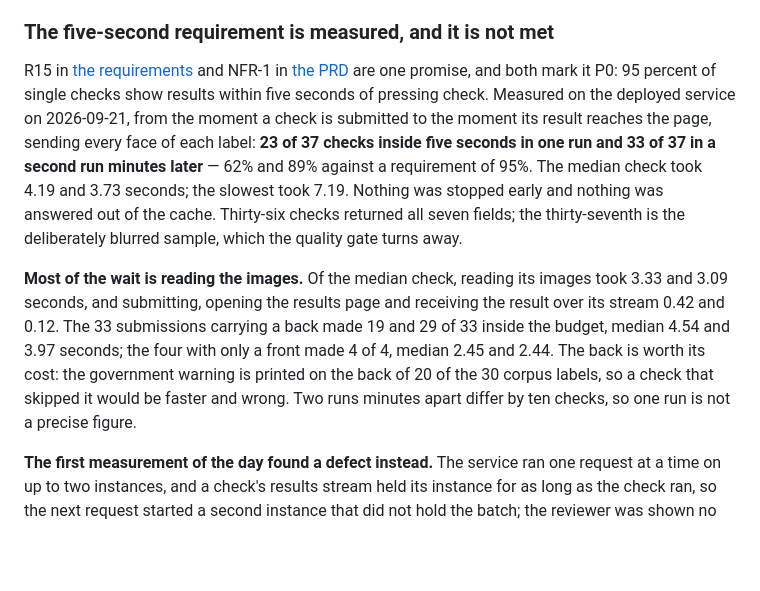
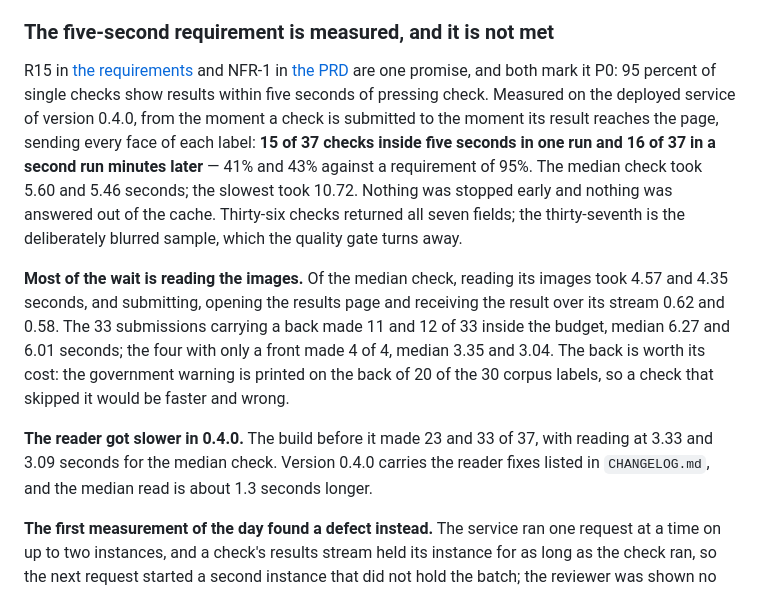
Before and after one commit to AaronCarney/ttb-label-check, a Markdown page: README.md, the part around the change. GitHub-like rendering; blank space fills up the shorter version.

Commit message:
docs(readme): five-second figures re-measured on 0.4.0
Two runs on the deployed 0.4.0 made 15 and 16 of 37 checks inside five
seconds (41% and 43%), median 5.60 and 5.46 s. The build before made 23
and 33 of 37. Nearly all of the difference is reading: the median read
went from 3.33/3.09 s to 4.57/4.35 s, while submission and streaming
stayed near 0.6 s. The README and docs/approach.md now carry the new
figures and say the reader got slower in 0.4.0.

Co-Authored-By: Claude Opus 5.5 (1M context) <noreply@anthropic.com>
Claude-Session: https://claude.ai/code/session_015NU4xyN6KwzsPqBjz7oFqX

```diff
--- a/README.md
+++ b/README.md
@@ -67,21 +67,24 @@ needed to run the app; [Getting started](#getting-started) is.
 
 R15 in [the requirements](specs/0001-label-verification/requirements.md) and NFR-1 in
 [the PRD](docs/PRD.md) are one promise, and both mark it P0: 95 percent of single checks show
-results within five seconds of pressing check. Measured on the deployed service on 2026-09-21, from
-the moment a check is submitted to the moment its result reaches the page, sending every face of
-each label: **23 of 37 checks inside five seconds in one run and 33 of 37 in a second run minutes
-later** — 62% and 89% against a requirement of 95%. The median check took 4.19 and 3.73 seconds;
-the slowest took 7.19. Nothing was stopped early and nothing was answered out of the cache.
-Thirty-six checks returned all seven fields; the thirty-seventh is the deliberately blurred sample,
-which the quality gate turns away.
+results within five seconds of pressing check. Measured on the deployed service of version 0.4.0,
+from the moment a check is submitted to the moment its result reaches the page, sending every face
+of each label: **15 of 37 checks inside five seconds in one run and 16 of 37 in a second run
+minutes later** — 41% and 43% against a requirement of 95%. The median check took 5.60 and 5.46
+seconds; the slowest took 10.72. Nothing was stopped early and nothing was answered out of the
+cache. Thirty-six checks returned all seven fields; the thirty-seventh is the deliberately blurred
+sample, which the quality gate turns away.
 
-**Most of the wait is reading the images.** Of the median check, reading its images took 3.33 and
-3.09 seconds, and submitting, opening the results page and receiving the result over its stream
-0.42 and 0.12. The 33 submissions carrying a back made 19 and 29 of 33 inside the budget, median
-4.54 and 3.97 seconds; the four with only a front made 4 of 4, median 2.45 and 2.44. The back is
+**Most of the wait is reading the images.** Of the median check, reading its images took 4.57 and
+4.35 seconds, and submitting, opening the results page and receiving the result over its stream
+0.62 and 0.58. The 33 submissions carrying a back made 11 and 12 of 33 inside the budget, median
+6.27 and 6.01 seconds; the four with only a front made 4 of 4, median 3.35 and 3.04. The back is
 worth its cost: the government warning is printed on the back of 20 of the 30 corpus labels, so a
-check that skipped it would be faster and wrong. Two runs minutes apart differ by ten checks, so
-one run is not a precise figure.
+check that skipped it would be faster and wrong.
+
+**The reader got slower in 0.4.0.** The build before it made 23 and 33 of 37, with reading at 3.33
+and 3.09 seconds for the median check. Version 0.4.0 carries the reader fixes listed in
+`CHANGELOG.md`, and the median read is about 1.3 seconds longer.
 
 **The first measurement of the day found a defect instead.** The service ran one request at a time
 on up to two instances, and a check's results stream held its instance for as long as the check
```
Also changed, not shown: docs/approach.md (+8 -6 lines).
